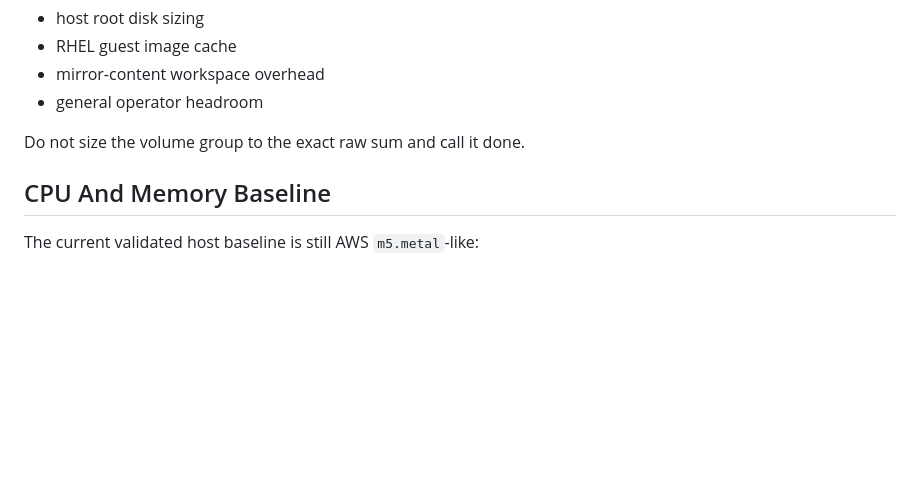
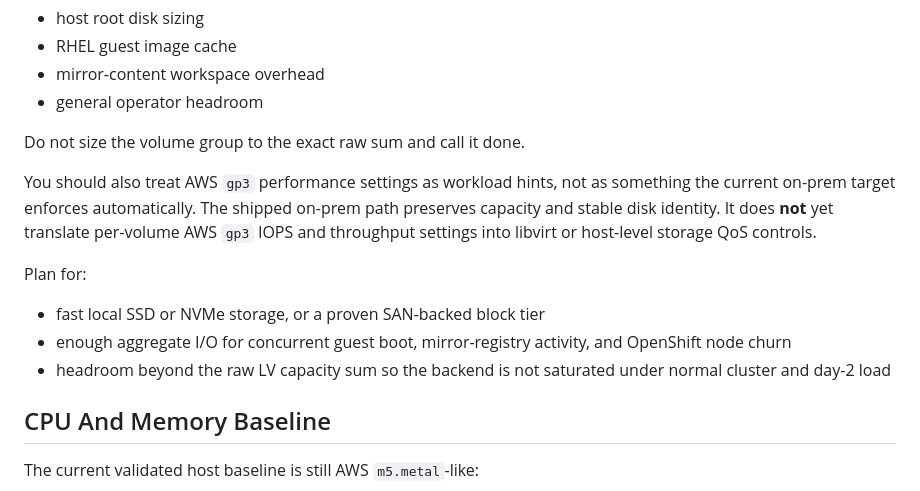
Before and after one commit to gprocunier/calabi, a Markdown page: on-prem-openshift-demo/docs/prerequisites.md, the part around the change. GitHub-like rendering; blank space fills up the shorter version.

```diff
--- a/on-prem-openshift-demo/docs/prerequisites.md
+++ b/on-prem-openshift-demo/docs/prerequisites.md
@@ -102,6 +102,20 @@ This storage figure does **not** include:
 
 Do not size the volume group to the exact raw sum and call it done.
 
+You should also treat AWS `gp3` performance settings as workload hints, not as
+something the current on-prem target enforces automatically. The shipped
+on-prem path preserves capacity and stable disk identity. It does **not** yet
+translate per-volume AWS `gp3` IOPS and throughput settings into libvirt or
+host-level storage QoS controls.
+
+Plan for:
+
+- fast local SSD or NVMe storage, or a proven SAN-backed block tier
+- enough aggregate I/O for concurrent guest boot, mirror-registry activity, and
+  OpenShift node churn
+- headroom beyond the raw LV capacity sum so the backend is not saturated under
+  normal cluster and day-2 load
+
 ## CPU And Memory Baseline
 
 The current validated host baseline is still AWS `m5.metal`-like:
```
Also changed, not shown: on-prem-openshift-demo/docs/host-sizing-and-resource-policy.md (+59 -1 lines), on-prem-openshift-demo/docs/portability-and-gap-analysis.md (+12 -0 lines).
